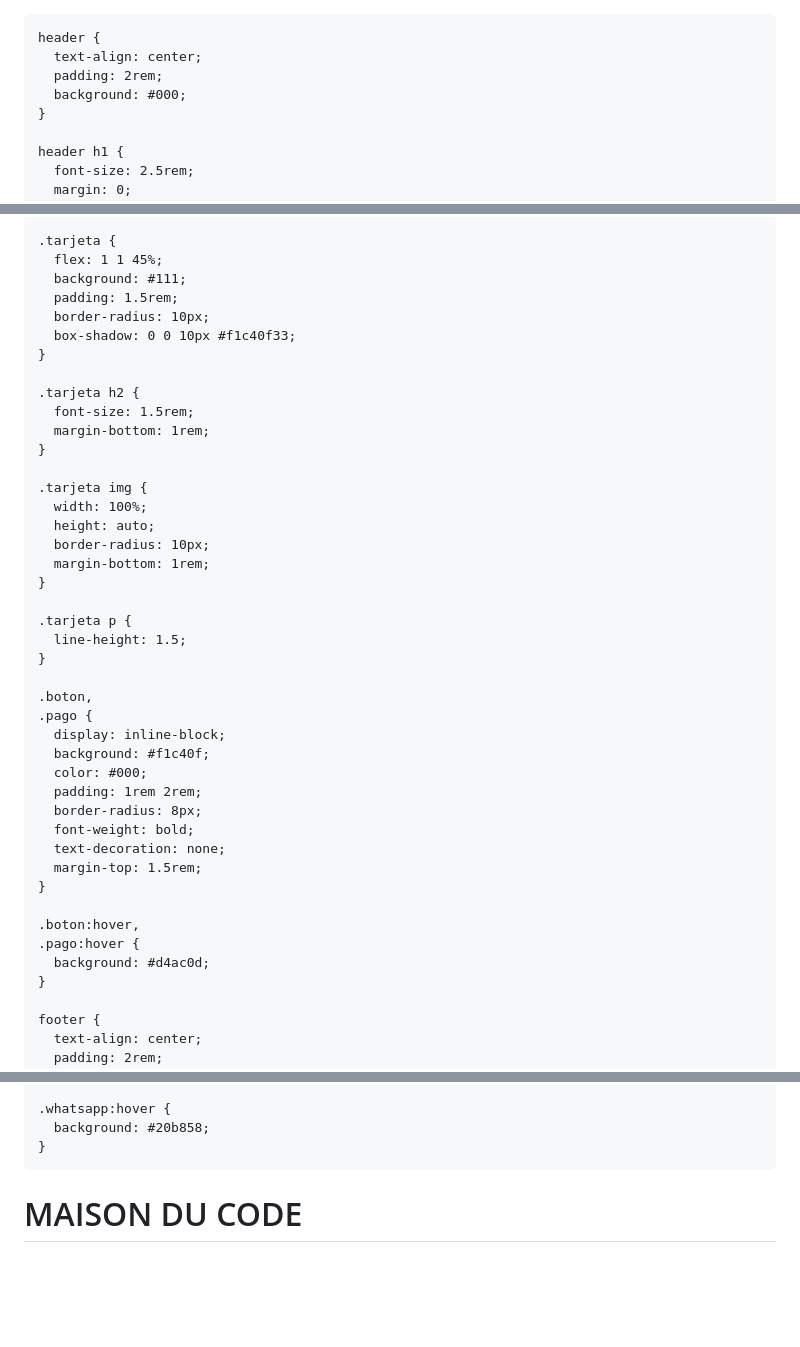
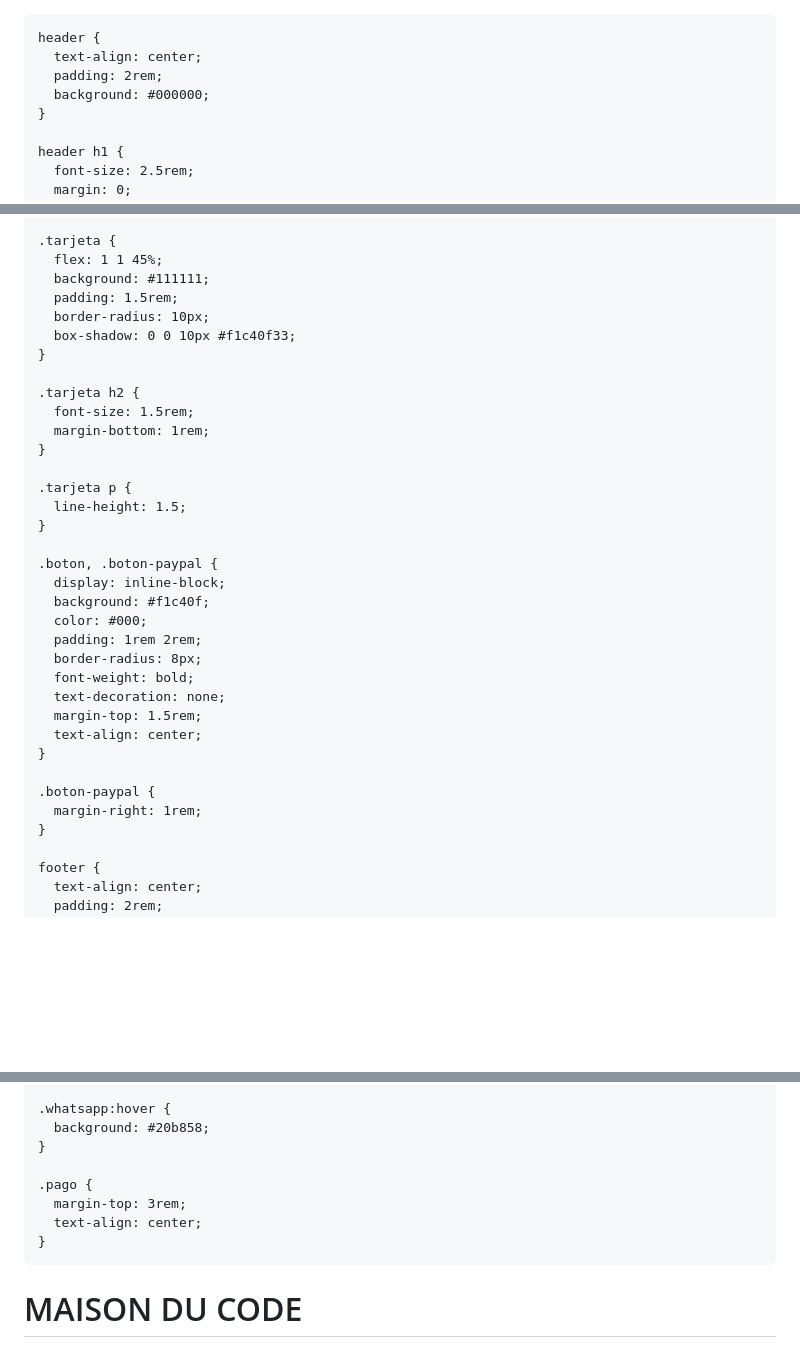
Before and after one commit to maisoncode04/maisonducode, a Markdown page: README.md, 3 parts joined by grey strips. Rendered like a GitHub page; blank space fills up the shorter version.

```diff
--- a/README.md
+++ b/README.md
@@ -15,7 +15,7 @@
     header {
       text-align: center;
       padding: 2rem;
-      background: #000;
+      background: #000000;
     }
 
     header h1 {
@@ -45,7 +45,7 @@
 
     .tarjeta {
       flex: 1 1 45%;
-      background: #111;
+      background: #111111;
       padding: 1.5rem;
       border-radius: 10px;
       box-shadow: 0 0 10px #f1c40f33;
@@ -56,19 +56,11 @@
       margin-bottom: 1rem;
     }
 
-    .tarjeta img {
-      width: 100%;
-      height: auto;
-      border-radius: 10px;
-      margin-bottom: 1rem;
-    }
-
     .tarjeta p {
       line-height: 1.5;
     }
 
-    .boton,
-    .pago {
+    .boton, .boton-paypal {
       display: inline-block;
       background: #f1c40f;
       color: #000;
@@ -77,11 +69,11 @@
       font-weight: bold;
       text-decoration: none;
       margin-top: 1.5rem;
+      text-align: center;
     }
 
-    .boton:hover,
-    .pago:hover {
-      background: #d4ac0d;
+    .boton-paypal {
+      margin-right: 1rem;
     }
 
     footer {
@@ -108,6 +100,11 @@
     .whatsapp:hover {
       background: #20b858;
     }
+
+    .pago {
+      margin-top: 3rem;
+      text-align: center;
+    }
   </style>
 </head>
 <body>
```
Also changed, not shown: other parts of README.md (+6 -6 lines).
